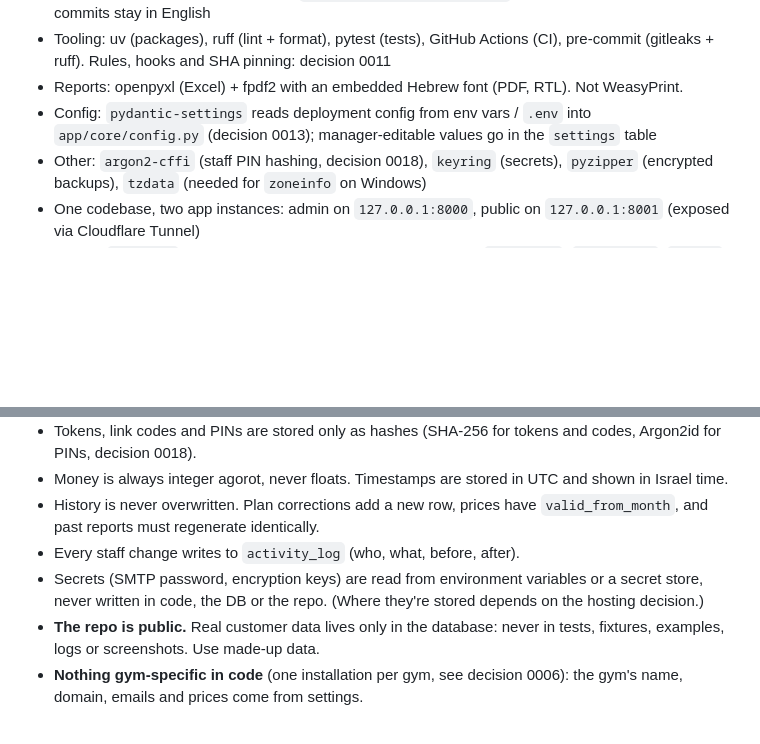
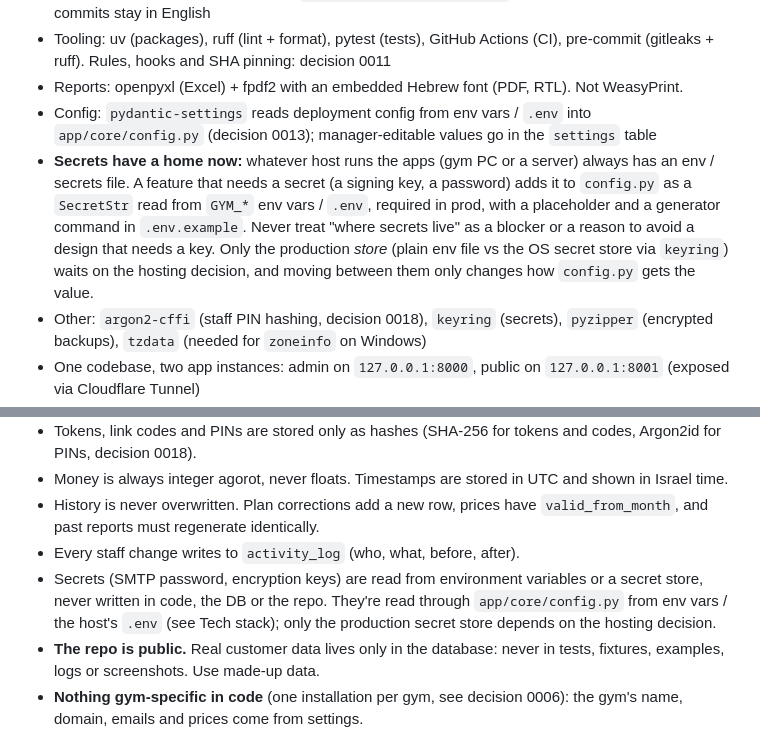
Before and after one commit to LiranMeirovich/Gym-Checkin-System, a Markdown page: CLAUDE.md, 2 parts joined by grey strips. GitHub-like rendering; blank space fills up the shorter version.

Commit message:
docs: note that every host has an env file for secrets
Co-Authored-By: Claude Opus 5.5 <noreply@anthropic.com>

```diff
--- a/CLAUDE.md
+++ b/CLAUDE.md
@@ -37,6 +37,7 @@ Claude writes the code. The developer (the user) supervises: approves plans, mak
 - Tooling: uv (packages), ruff (lint + format), pytest (tests), GitHub Actions (CI), pre-commit (gitleaks + ruff). Rules, hooks and SHA pinning: decision 0011
 - Reports: openpyxl (Excel) + fpdf2 with an embedded Hebrew font (PDF, RTL). Not WeasyPrint.
 - Config: `pydantic-settings` reads deployment config from env vars / `.env` into `app/core/config.py` (decision 0013); manager-editable values go in the `settings` table
+- **Secrets have a home now:** whatever host runs the apps (gym PC or a server) always has an env / secrets file. A feature that needs a secret (a signing key, a password) adds it to `config.py` as a `SecretStr` read from `GYM_*` env vars / `.env`, required in prod, with a placeholder and a generator command in `.env.example`. Never treat "where secrets live" as a blocker or a reason to avoid a design that needs a key. Only the production *store* (plain env file vs the OS secret store via `keyring`) waits on the hosting decision, and moving between them only changes how `config.py` gets the value.
 - Other: `argon2-cffi` (staff PIN hashing, decision 0018), `keyring` (secrets), `pyzipper` (encrypted backups), `tzdata` (needed for `zoneinfo` on Windows)
 - One codebase, two app instances: admin on `127.0.0.1:8000`, public on `127.0.0.1:8001` (exposed via Cloudflare Tunnel)
 - Layout: `app/core` (db, models, plan/price rules, reports, email), `app/admin`, `app/public`, `tests/`
@@ -83,7 +84,7 @@ Use `/explain-changes` any time for an architecture-level walkthrough of a chang
 - Money is always integer agorot, never floats. Timestamps are stored in UTC and shown in Israel time.
 - History is never overwritten. Plan corrections add a new row, prices have `valid_from_month`, and past reports must regenerate identically.
 - Every staff change writes to `activity_log` (who, what, before, after).
-- Secrets (SMTP password, encryption keys) are read from environment variables or a secret store, never written in code, the DB or the repo. (Where they're stored depends on the hosting decision.)
+- Secrets (SMTP password, encryption keys) are read from environment variables or a secret store, never written in code, the DB or the repo. They're read through `app/core/config.py` from env vars / the host's `.env` (see Tech stack); only the production secret store depends on the hosting decision.
 - **The repo is public.** Real customer data lives only in the database: never in tests, fixtures, examples, logs or screenshots. Use made-up data.
 - **Nothing gym-specific in code** (one installation per gym, see decision 0006): the gym's name, domain, emails and prices come from settings.
 
```
